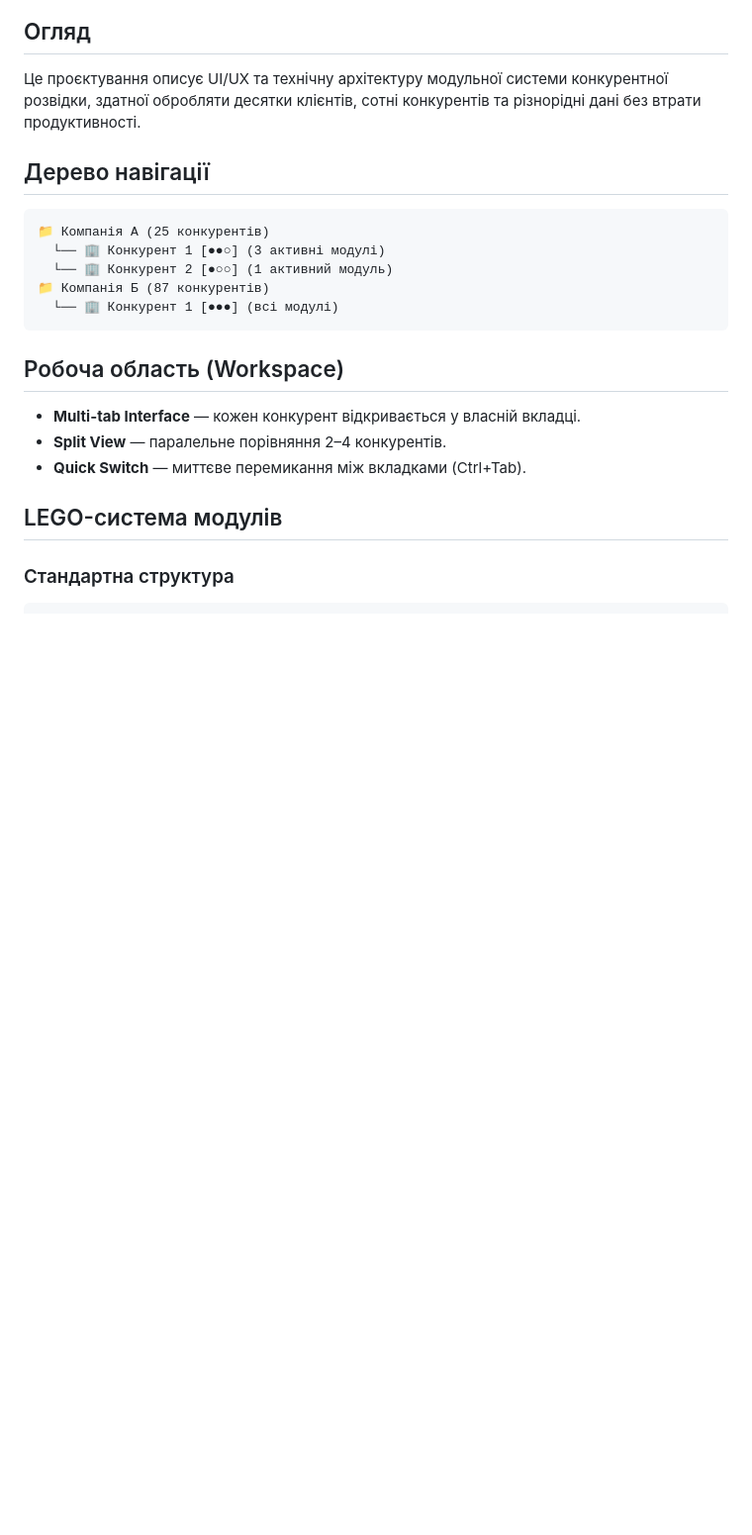
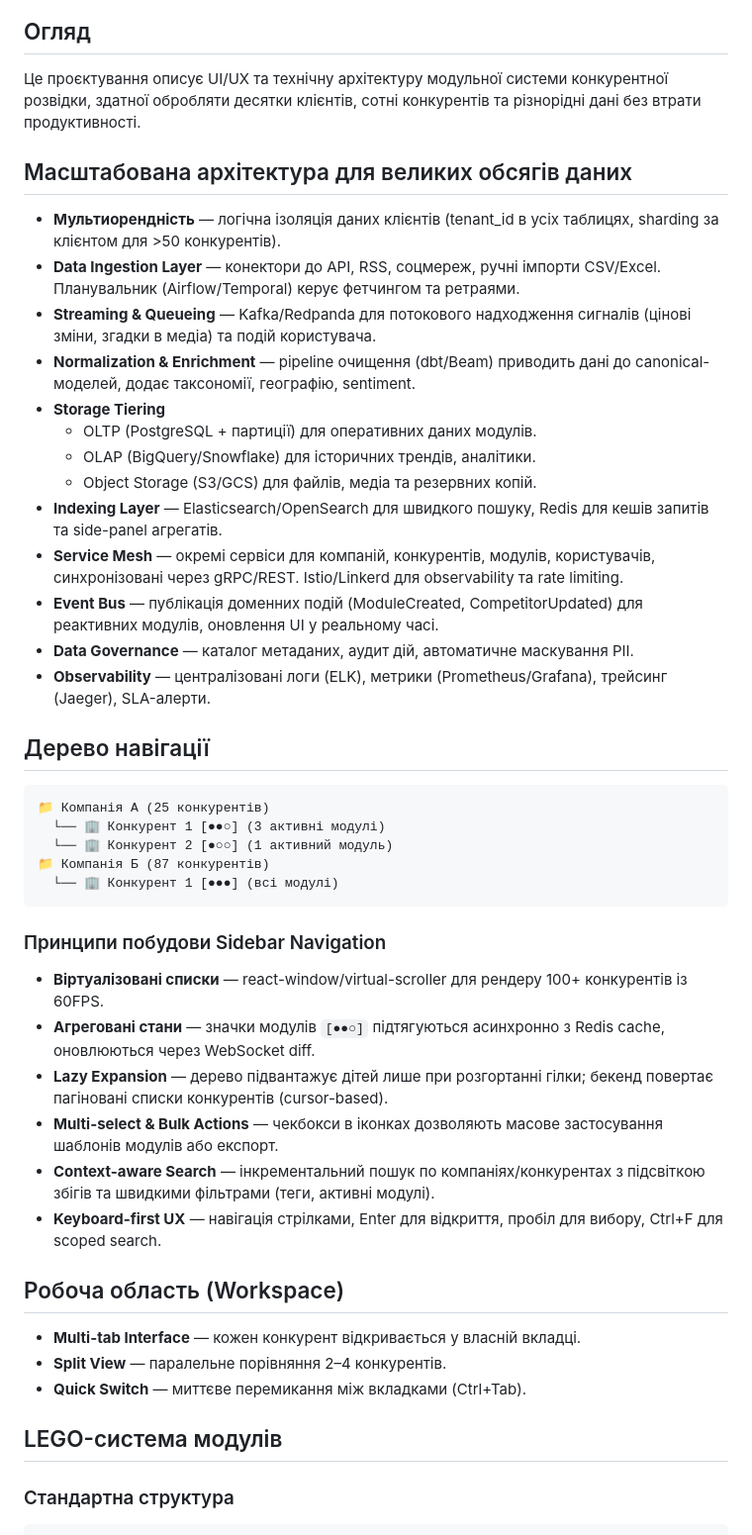
Before and after one commit to Bot-IpMan/crm-code-sandbox, a Markdown page: docs/competitor-intelligence-hub.md, the part around one of its changes. Shown at 99% size. GitHub-like rendering; blank space fills up the shorter version.

Commit message:
Expand scalable architecture blueprint

````diff
--- a/docs/competitor-intelligence-hub.md
+++ b/docs/competitor-intelligence-hub.md
@@ -2,6 +2,21 @@
 
 ## Огляд
 Це проєктування описує UI/UX та технічну архітектуру модульної системи конкурентної розвідки, здатної обробляти десятки клієнтів, сотні конкурентів та різнорідні дані без втрати продуктивності.
+
+## Масштабована архітектура для великих обсягів даних
+- **Мультиорендність** — логічна ізоляція даних клієнтів (tenant_id в усіх таблицях, sharding за клієнтом для >50 конкурентів).
+- **Data Ingestion Layer** — конектори до API, RSS, соцмереж, ручні імпорти CSV/Excel. Планувальник (Airflow/Temporal) керує фетчингом та ретраями.
+- **Streaming & Queueing** — Kafka/Redpanda для потокового надходження сигналів (цінові зміни, згадки в медіа) та подій користувача.
+- **Normalization & Enrichment** — pipeline очищення (dbt/Beam) приводить дані до canonical-моделей, додає таксономії, географію, sentiment.
+- **Storage Tiering**
+  - OLTP (PostgreSQL + партиції) для оперативних даних модулів.
+  - OLAP (BigQuery/Snowflake) для історичних трендів, аналітики.
+  - Object Storage (S3/GCS) для файлів, медіа та резервних копій.
+- **Indexing Layer** — Elasticsearch/OpenSearch для швидкого пошуку, Redis для кешів запитів та side-panel агрегатів.
+- **Service Mesh** — окремі сервіси для компаній, конкурентів, модулів, користувачів, синхронізовані через gRPC/REST. Istio/Linkerd для observability та rate limiting.
+- **Event Bus** — публікація доменних подій (ModuleCreated, CompetitorUpdated) для реактивних модулів, оновлення UI у реальному часі.
+- **Data Governance** — каталог метаданих, аудит дій, автоматичне маскування PII.
+- **Observability** — централізовані логи (ELK), метрики (Prometheus/Grafana), трейсинг (Jaeger), SLA-алерти.
 
 ## Дерево навігації
 ```
@@ -11,6 +26,14 @@
 📁 Компанія Б (87 конкурентів)
   └── 🏢 Конкурент 1 [●●●] (всі модулі)
 ```
+
+### Принципи побудови Sidebar Navigation
+- **Віртуалізовані списки** — react-window/virtual-scroller для рендеру 100+ конкурентів із 60FPS.
+- **Агреговані стани** — значки модулів `[●●○]` підтягуються асинхронно з Redis cache, оновлюються через WebSocket diff.
+- **Lazy Expansion** — дерево підвантажує дітей лише при розгортанні гілки; бекенд повертає пагіновані списки конкурентів (cursor-based).
+- **Multi-select & Bulk Actions** — чекбокси в іконках дозволяють масове застосування шаблонів модулів або експорт.
+- **Context-aware Search** — інкрементальний пошук по компаніях/конкурентах з підсвіткою збігів та швидкими фільтрами (теги, активні модулі).
+- **Keyboard-first UX** — навігація стрілками, Enter для відкриття, пробіл для вибору, Ctrl+F для scoped search.
 
 ## Робоча область (Workspace)
 - **Multi-tab Interface** — кожен конкурент відкривається у власній вкладці.
````
Also changed, not shown: other parts of docs/competitor-intelligence-hub.md (+9 -0 lines).
